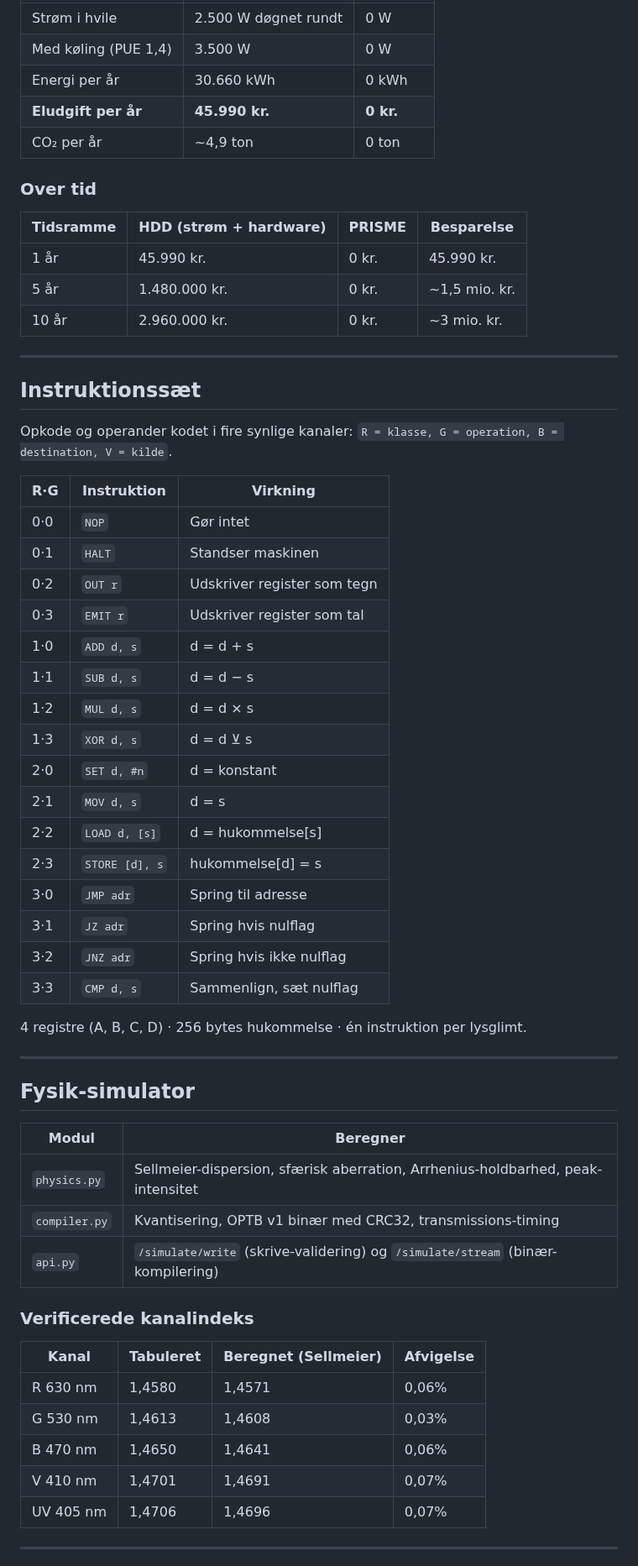
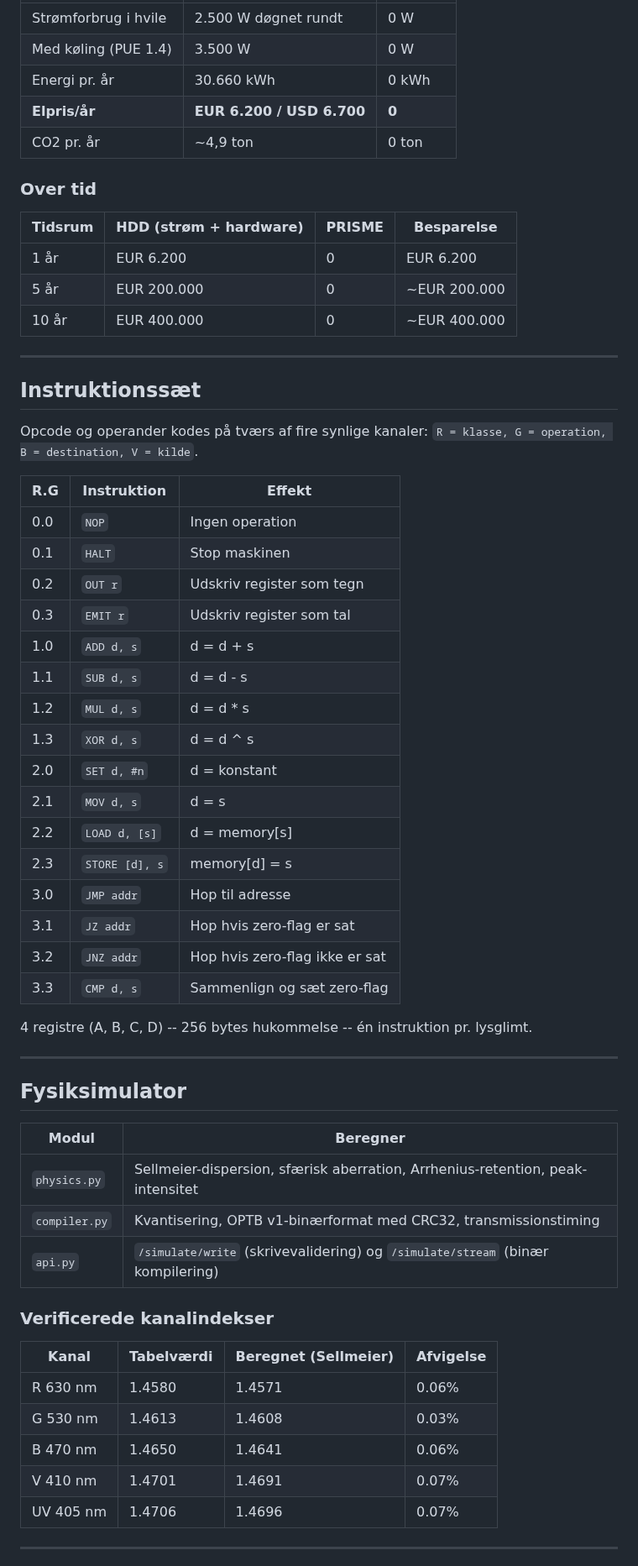
Before and after one commit to Janus5G/PRISME, a Markdown page: README.da.md, the part around one of its changes. Shown at 84% size. Rendered like a GitHub page.

```diff
--- a/README.da.md
+++ b/README.da.md
@@ -276,64 +276,64 @@ Total højde: ~3 mm. Buede plader (radius ~500 mm) holder lyset stabilt (Fabry-P
 |---|---|---|
-| Strøm i hvile | 2.500 W døgnet rundt | 0 W |
-| Med køling (PUE 1,4) | 3.500 W | 0 W |
-| Energi per år | 30.660 kWh | 0 kWh |
-| **Eludgift per år** | **45.990 kr.** | **0 kr.** |
-| CO₂ per år | ~4,9 ton | 0 ton |
+| Strømforbrug i hvile | 2.500 W døgnet rundt | 0 W |
+| Med køling (PUE 1.4) | 3.500 W | 0 W |
+| Energi pr. år | 30.660 kWh | 0 kWh |
+| **Elpris/år** | **EUR 6.200 / USD 6.700** | **0** |
+| CO2 pr. år | ~4,9 ton | 0 ton |
 
 ### Over tid
 
-| Tidsramme | HDD (strøm + hardware) | PRISME | Besparelse |
-|-----------|------------------------|--------|------------|
-| 1 år | 45.990 kr. | 0 kr. | 45.990 kr. |
-| 5 år | 1.480.000 kr. | 0 kr. | ~1,5 mio. kr. |
-| 10 år | 2.960.000 kr. | 0 kr. | ~3 mio. kr. |
+| Tidsrum | HDD (strøm + hardware) | PRISME | Besparelse |
+|---------|-------------------------|--------|------------|
+| 1 år | EUR 6.200 | 0 | EUR 6.200 |
+| 5 år | EUR 200.000 | 0 | ~EUR 200.000 |
+| 10 år | EUR 400.000 | 0 | ~EUR 400.000 |
 
 ---
 
 ## Instruktionssæt
 
-Opkode og operander kodet i fire synlige kanaler: `R = klasse, G = operation, B = destination, V = kilde`.
+Opcode og operander kodes på tværs af fire synlige kanaler: `R = klasse, G = operation, B = destination, V = kilde`.
 
-| R·G | Instruktion | Virkning |
-|-----|-------------|----------|
-| 0·0 | `NOP` | Gør intet |
-| 0·1 | `HALT` | Standser maskinen |
-| 0·2 | `OUT r` | Udskriver register som tegn |
-| 0·3 | `EMIT r` | Udskriver register som tal |
-| 1·0 | `ADD d, s` | d = d + s |
-| 1·1 | `SUB d, s` | d = d − s |
-| 1·2 | `MUL d, s` | d = d × s |
-| 1·3 | `XOR d, s` | d = d ⊻ s |
-| 2·0 | `SET d, #n` | d = konstant |
-| 2·1 | `MOV d, s` | d = s |
-| 2·2 | `LOAD d, [s]` | d = hukommelse[s] |
-| 2·3 | `STORE [d], s` | hukommelse[d] = s |
-| 3·0 | `JMP adr` | Spring til adresse |
-| 3·1 | `JZ adr` | Spring hvis nulflag |
-| 3·2 | `JNZ adr` | Spring hvis ikke nulflag |
-| 3·3 | `CMP d, s` | Sammenlign, sæt nulflag |
+| R.G | Instruktion | Effekt |
+|-----|-------------|--------|
+| 0.0 | `NOP` | Ingen operation |
+| 0.1 | `HALT` | Stop maskinen |
+| 0.2 | `OUT r` | Udskriv register som tegn |
+| 0.3 | `EMIT r` | Udskriv register som tal |
+| 1.0 | `ADD d, s` | d = d + s |
+| 1.1 | `SUB d, s` | d = d - s |
+| 1.2 | `MUL d, s` | d = d * s |
+| 1.3 | `XOR d, s` | d = d ^ s |
+| 2.0 | `SET d, #n` | d = konstant |
+| 2.1 | `MOV d, s` | d = s |
+| 2.2 | `LOAD d, [s]` | d = memory[s] |
+| 2.3 | `STORE [d], s` | memory[d] = s |
+| 3.0 | `JMP addr` | Hop til adresse |
+| 3.1 | `JZ addr` | Hop hvis zero-flag er sat |
+| 3.2 | `JNZ addr` | Hop hvis zero-flag ikke er sat |
+| 3.3 | `CMP d, s` | Sammenlign og sæt zero-flag |
 
-4 registre (A, B, C, D) · 256 bytes hukommelse · én instruktion per lysglimt.
+4 registre (A, B, C, D) -- 256 bytes hukommelse -- én instruktion pr. lysglimt.
 
 ---
 
-## Fysik-simulator
+## Fysiksimulator
 
 | Modul | Beregner |
 |-------|----------|
-| `physics.py` | Sellmeier-dispersion, sfærisk aberration, Arrhenius-holdbarhed, peak-intensitet |
-| `compiler.py` | Kvantisering, OPTB v1 binær med CRC32, transmissions-timing |
-| `api.py` | `/simulate/write` (skrive-validering) og `/simulate/stream` (binær-kompilering) |
+| `physics.py` | Sellmeier-dispersion, sfærisk aberration, Arrhenius-retention, peak-intensitet |
+| `compiler.py` | Kvantisering, OPTB v1-binærformat med CRC32, transmissionstiming |
+| `api.py` | `/simulate/write` (skrivevalidering) og `/simulate/stream` (binær kompilering) |
 
-### Verificerede kanalindeks
+### Verificerede kanalindekser
 
-| Kanal | Tabuleret | Beregnet (Sellmeier) | Afvigelse |
-|-------|----------|----------|-----------|
-| R 630 nm | 1,4580 | 1,4571 | 0,06% |
-| G 530 nm | 1,4613 | 1,4608 | 0,03% |
-| B 470 nm | 1,4650 | 1,4641 | 0,06% |
-| V 410 nm | 1,4701 | 1,4691 | 0,07% |
-| UV 405 nm | 1,4706 | 1,4696 | 0,07% |
+| Kanal | Tabelværdi | Beregnet (Sellmeier) | Afvigelse |
+|-------|------------|----------------------|-----------|
+| R 630 nm | 1.4580 | 1.4571 | 0.06% |
+| G 530 nm | 1.4613 | 1.4608 | 0.03% |
+| B 470 nm | 1.4650 | 1.4641 | 0.06% |
+| V 410 nm | 1.4701 | 1.4691 | 0.07% |
+| UV 405 nm | 1.4706 | 1.4696 | 0.07% |
 
 ---
 
```
Also changed, not shown: other parts of README.da.md (+165 -163 lines), README.md (+28 -24 lines).
